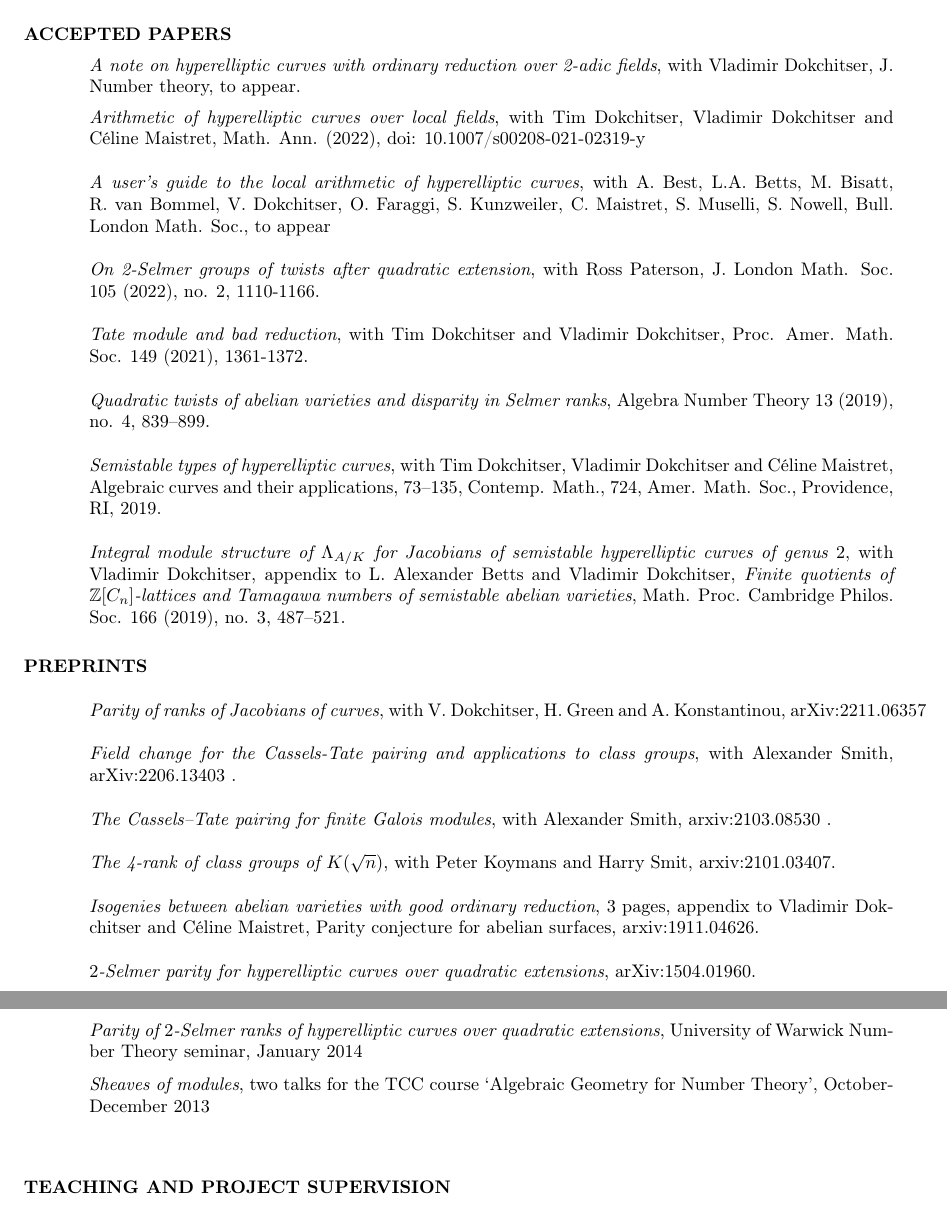
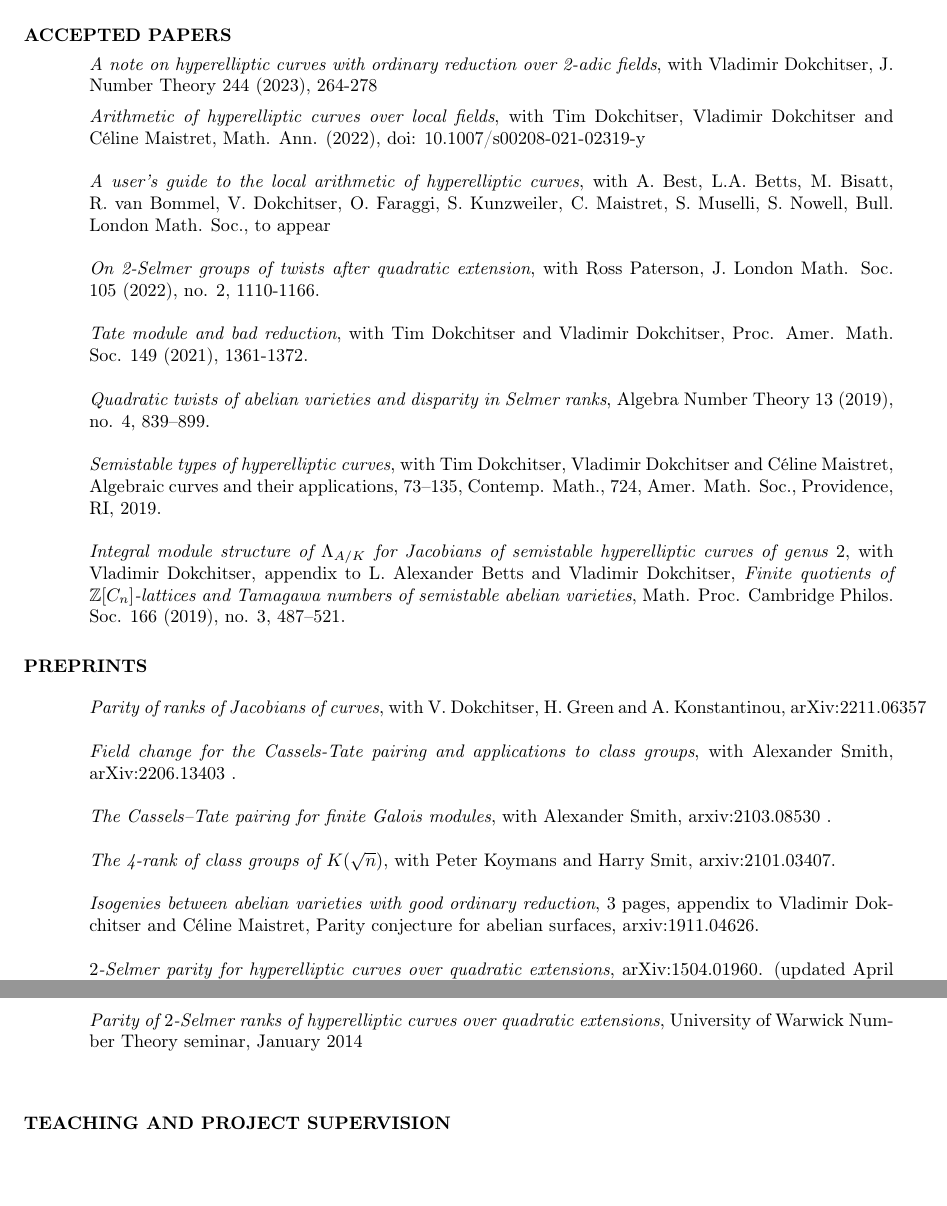
Before and after one commit to amorgan516/amorgan516.github.io, a LaTeX CV (files/pdfs/CV/curriculum_vitae.tex): two parts of pages 2 and 4 of 4, joined at a grey line, cut so that both start at the same text, the shorter picture padded with empty space. Compiled offline with pdfLaTeX.

Commit message:
Update CV

```diff
--- a/files/pdfs/CV/curriculum_vitae.tex
+++ b/files/pdfs/CV/curriculum_vitae.tex
@@ -122,7 +122,7 @@ Salters Horners advanced physics prizewinner 2008 (top mark in A-Level physics)
 \bigskip
 
 \vspace{-0.1in}
-{\it A note on hyperelliptic curves with ordinary reduction over 2-adic fields}, with Vladimir Dokchitser, J. Number theory, to appear. \
+{\it A note on hyperelliptic curves with ordinary reduction over 2-adic fields}, with Vladimir Dokchitser, J. Number Theory 244 (2023), 264-278\
 
 \vspace{-0.1in}
 {\it Arithmetic of hyperelliptic curves over local fields}, with Tim Dokchitser, Vladimir Dokchitser and C\'{e}line Maistret, Math. Ann. (2022), doi: 10.1007/s00208-021-02319-y  \
@@ -154,7 +154,7 @@ semistable hyperelliptic curves of genus $2$}, with Vladimir Dokchitser, appendi
 
 {\it Isogenies between abelian varieties with good ordinary reduction}, 3 pages, appendix to  Vladimir Dokchitser and C\'{e}line Maistret, {Parity conjecture for abelian surfaces},  arxiv:1911.04626. \
 
-{\it $2$-Selmer parity for hyperelliptic curves over quadratic extensions},  arXiv:1504.01960.\
+{\it $2$-Selmer parity for hyperelliptic curves over quadratic extensions},  arXiv:1504.01960. (updated April 2022)\
 
 
 \section{INVITED LECTURE COURSES}
@@ -209,7 +210,7 @@ Four lecture course {\it L-functions and the Birch and Swinnerton-Dyer conjectur
  {\it Parity of $2$-Selmer ranks of hyperelliptic curves over quadratic extensions}, contributed talk, CNTA XIII, Ottawa, June 2014  \medskip \\
  {\it On Bhargava and Shankar's work on the average rank of elliptic curves}, Linfoot seminar, University of Bristol, February 2014  \medskip \\
  {\it Parity of $2$-Selmer ranks of hyperelliptic curves over quadratic extensions}, University of Warwick Number Theory seminar, January 2014  \medskip \\
-{\it Sheaves of modules}, two talks for the TCC course `Algebraic Geometry for Number Theory', October-December 2013  \medskip \\
+%{\it Sheaves of modules}, two talks for the TCC course `Algebraic Geometry for Number Theory', October-December 2013  \medskip \\
 %{\it Modular forms and Galois representations}, four talks for a study group of the same name, University of Bristol, Oct-Dec 2013 \medskip  \\
 %{\it Local class field theory}, Pure postgraduate seminar, University of Bristol, May 2013  \medskip \\
 %{\it Hausdorff measure and dimension}, study group,  University of Bristol, October 2012
```
Also changed, not shown: files/pdfs/CV/curriculum_vitae.pdf, files/pdfs/CV/curriculum_vitae.tex (1 more changed lines), 3 other files.
